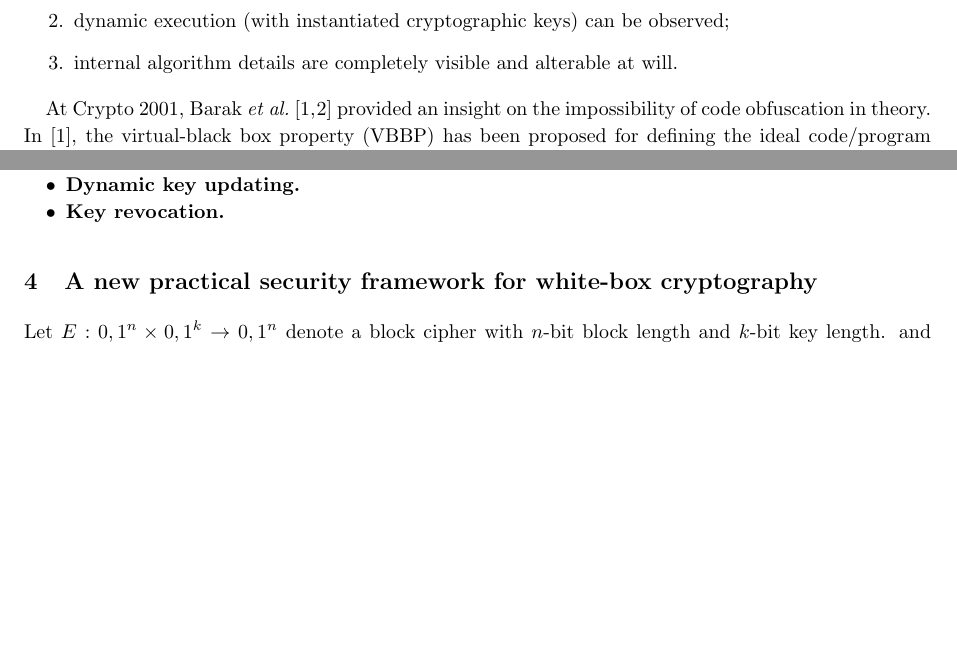
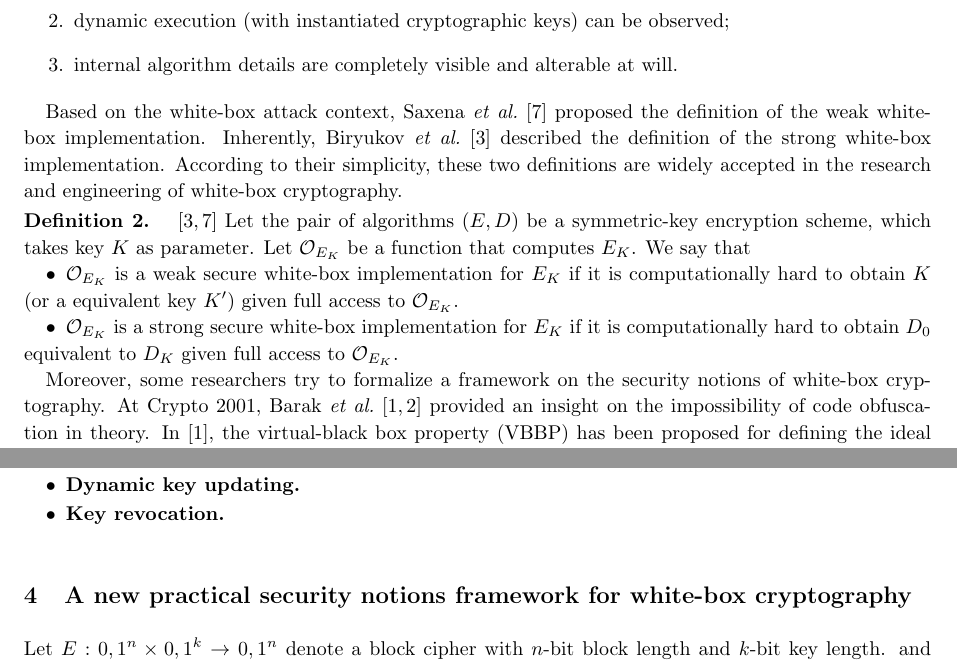
Before and after one commit to GongZheng/SCIS-WBSecurityFramework, a LaTeX document (scis_wbp_framework.tex): two parts of pages 2 and 3 of 4, joined at a grey line, cut so that both start at the same text, the shorter picture padded with empty space. Compiled offline with pdfLaTeX.

```diff
--- a/scis_wbp_framework.tex
+++ b/scis_wbp_framework.tex
@@ -94,8 +94,16 @@
 \item internal algorithm details are completely visible and alterable at will.
 \end{enumerate}
 
+Based on the white-box attack context, Saxena \textit{et al.} \cite{DBLP:conf/isw/SaxenaWP09} proposed the definition of the weak white-box implementation. Inherently, Biryukov \textit{et al.} \cite{DBLP:conf/asiacrypt/BiryukovBK14} described the definition of the strong white-box implementation. According to their simplicity, these two definitions are widely accepted in the research and engineering of white-box cryptography.
 
-At Crypto 2001, Barak \textit{et al.}~\cite{DBLP:conf/crypto/BarakGIRSVY01,DBLP:journals/jacm/BarakGIRSVY12} provided an insight on the impossibility of code obfuscation in theory. In~\cite{DBLP:conf/crypto/BarakGIRSVY01}, the virtual-black box property (VBBP) has been proposed for defining the ideal code/program obfuscation. The negative results are given by counterexamples that cannot satisfy the virtual black box property (VBBP) in any circumstance.
+\definition\cite{DBLP:conf/isw/SaxenaWP09,DBLP:conf/asiacrypt/BiryukovBK14} Let the pair of algorithms $(E, D)$ be a symmetric-key encryption scheme, which takes key $K$ as parameter. Let $\mathcal{O}_{E_{K}}$ be a function that computes $E_{K}$. We say that
+\begin{itemize}
+\item $\mathcal{O}_{E_{K}}$ is a weak secure white-box implementation for $E_{K}$ if it is computationally hard to obtain $K$ (or a equivalent key $K'$) given full access to $\mathcal{O}_{E_{K}}$.
+
+\item $\mathcal{O}_{E_{K}}$ is a strong secure white-box implementation for $E_{K}$ if it is computationally hard to obtain $D_{0}$ equivalent to $D_{K}$ given full access to $\mathcal{O}_{E_{K}}$.
+\end{itemize}
+
+Moreover, some researchers try to formalize a framework on the security notions of white-box cryptography. At Crypto 2001, Barak \textit{et al.}~\cite{DBLP:conf/crypto/BarakGIRSVY01,DBLP:journals/jacm/BarakGIRSVY12} provided an insight on the impossibility of code obfuscation in theory. In~\cite{DBLP:conf/crypto/BarakGIRSVY01}, the virtual-black box property (VBBP) has been proposed for defining the ideal code/program obfuscation. The negative results are given by counterexamples that cannot satisfy the virtual black box property (VBBP) in any circumstance.
 
 In~\cite{DBLP:conf/isw/SaxenaWP09}, Saxena \textit{et al.} formalized the security notions of white-box cryptography using a \textit{white-box property} (WBP in short, hereafter). Based on the definitions of WBP, Saxena \textit{et al.} deliberately proposed an ECC-based example to present the (im)possibility relations between WBP and VBBP. Here we first recall the notation and notions of VBBP and WBP.
 
@@ -152,7 +160,7 @@
 \item \textbf{Key revocation.}
 \end{itemize}
 
-\section{A new practical security framework for white-box cryptography}
+\section{A new practical security notions framework for white-box cryptography}
 
 Let $E:{0,1}^{n}\times{0,1}^{k}\rightarrow{0,1}^{n}$ denote a block cipher with $n$-bit block length and $k$-bit key length. and $\hat{E}(\hat{k})$ denote a white-box instance of $E$ with a certain key $\hat{k}$. Using the key length $|\hat{k}|$ as the parameter, We propose a new security definition of white-box block ciphers for a more precise modeling.
 
```
